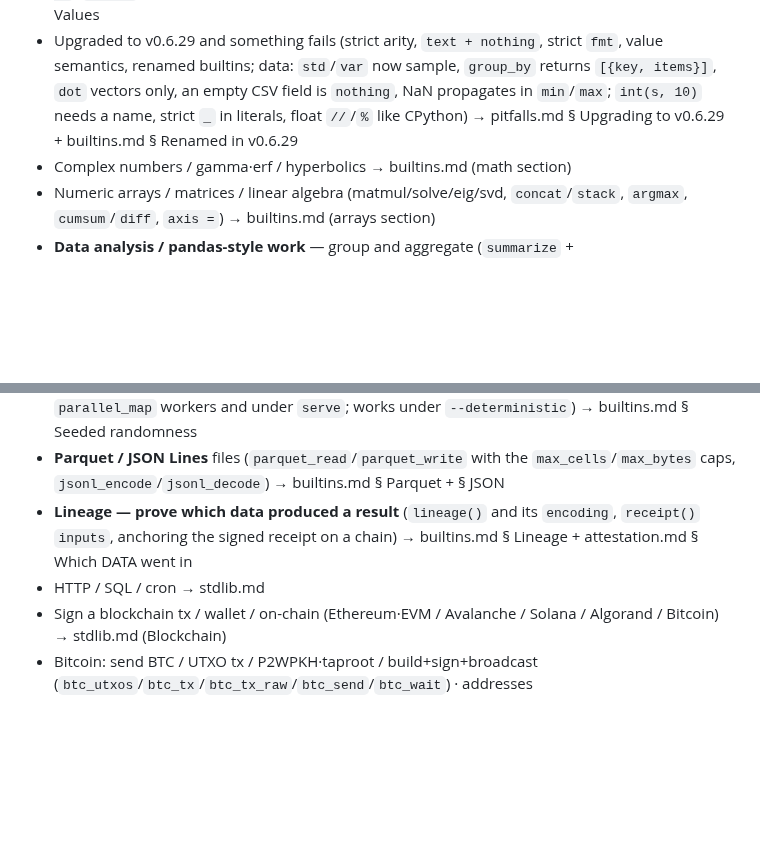
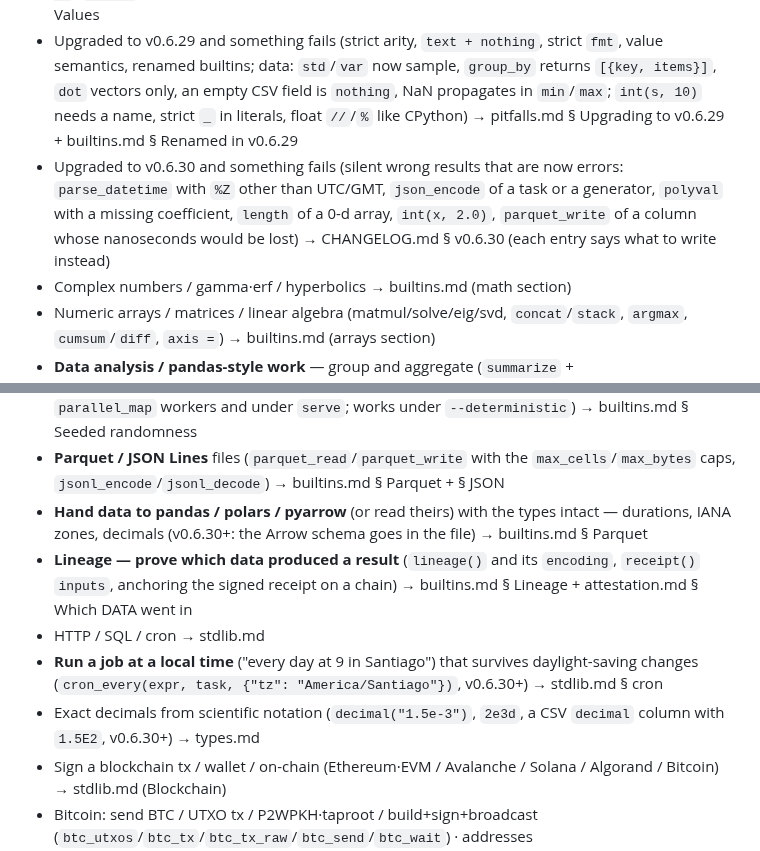
Before and after one commit to kitecosmic/synsema, a Markdown page: .synsema-skill/INDEX.md, 2 parts joined by grey strips. Rendered like a GitHub page; blank space fills up the shorter version.

Commit message:
skill index: v0.6.30 routes (upgrade errors, pandas/polars Parquet, cron in a local zone, decimals with an exponent); CHANGELOG dated

```diff
--- a/.synsema-skill/INDEX.md
+++ b/.synsema-skill/INDEX.md
@@ -139,6 +139,7 @@ usually version skew, not a bug.
 - Exact integers / `int()` (`base =`, `fallback =`) / `hex()` / `0x…`/`0o…` literals, `_` in numbers / `\u…` string escapes (`\x` is not one) / floor division `//` / big numbers from JSON → builtins.md § Core + syntax.md § Numbers
 - Maps and lists: `get`/`items`/`merge`/`remove`/`insert`, `sort`/`sort_by(…, desc = true)`, `in`/`not in`, `xs[-1]`, iterating a map, value semantics (copy-on-write) → builtins.md § Core + types.md § Values
 - Upgraded to v0.6.29 and something fails (strict arity, `text + nothing`, strict `fmt`, value semantics, renamed builtins; data: `std`/`var` now sample, `group_by` returns `[{key, items}]`, `dot` vectors only, an empty CSV field is `nothing`, NaN propagates in `min`/`max`; `int(s, 10)` needs a name, strict `_` in literals, float `//`/`%` like CPython) → pitfalls.md § Upgrading to v0.6.29 + builtins.md § Renamed in v0.6.29
+- Upgraded to v0.6.30 and something fails (silent wrong results that are now errors: `parse_datetime` with `%Z` other than UTC/GMT, `json_encode` of a task or a generator, `polyval` with a missing coefficient, `length` of a 0-d array, `int(x, 2.0)`, `parquet_write` of a column whose nanoseconds would be lost) → CHANGELOG.md § v0.6.30 (each entry says what to write instead)
 - Complex numbers / gamma·erf / hyperbolics → builtins.md (math section)
 - Numeric arrays / matrices / linear algebra (matmul/solve/eig/svd, `concat`/`stack`, `argmax`, `cumsum`/`diff`, `axis =`) → builtins.md (arrays section)
 - **Data analysis / pandas-style work** — group and aggregate (`summarize` + `sum_of`/`mean_of`/`count()`), `join` (inner/left/right/outer/semi/anti), `pivot`, `count_by`, missing data (`count`/`count_missing`/`drop_missing`/`fill_missing`/`fill_nan`), sort and chart the result → dataviz.md § Data analysis (pipeline) + builtins.md § Tables + python-diff.md § Data analysis (pandas → Synsema)
@@ -146,8 +147,11 @@ usually version skew, not a bug.
 - **Dates and times** — `date`/`datetime`/`duration` types, time zones and DST, date arithmetic, group by month (`truncate`), `date_range`, `add_months`, parsing/formatting (`parse_date`, `format_time` — pure) → types.md § Dates + builtins.md § Dates, instants and durations
 - **Seeded / reproducible randomness** (`rng(seed)` = numpy's `default_rng` bit for bit, `random(g)`, `random_int(g, …)`, `random_normal`, `shuffle`/`sample`/`choice`, `rng_spawn`, generators in `parallel_map` workers and under `serve`; works under `--deterministic`) → builtins.md § Seeded randomness
 - **Parquet / JSON Lines** files (`parquet_read`/`parquet_write` with the `max_cells`/`max_bytes` caps, `jsonl_encode`/`jsonl_decode`) → builtins.md § Parquet + § JSON
+- **Hand data to pandas / polars / pyarrow** (or read theirs) with the types intact — durations, IANA zones, decimals (v0.6.30+: the Arrow schema goes in the file) → builtins.md § Parquet
 - **Lineage — prove which data produced a result** (`lineage()` and its `encoding`, `receipt()` `inputs`, anchoring the signed receipt on a chain) → builtins.md § Lineage + attestation.md § Which DATA went in
 - HTTP / SQL / cron → stdlib.md
+- **Run a job at a local time** ("every day at 9 in Santiago") that survives daylight-saving changes (`cron_every(expr, task, {"tz": "America/Santiago"})`, v0.6.30+) → stdlib.md § cron
+- Exact decimals from scientific notation (`decimal("1.5e-3")`, `2e3d`, a CSV `decimal` column with `1.5E2`, v0.6.30+) → types.md
 - Sign a blockchain tx / wallet / on-chain (Ethereum·EVM / Avalanche / Solana / Algorand / Bitcoin) → stdlib.md (Blockchain)
 - Bitcoin: send BTC / UTXO tx / P2WPKH·taproot / build+sign+broadcast (`btc_utxos`/`btc_tx`/`btc_tx_raw`/`btc_send`/`btc_wait`) · addresses (`btc_address`/`btc_address_decode`) · Schnorr taproot (`schnorr_sign`) · PSBT cold custody (`psbt_encode`/`psbt_decode`/`psbt_finalize`) · WIF import (`wif_import`) → stdlib.md (Blockchain § Bitcoin)
 - Read the chain / send + confirm a tx (`evm_nonce`/`evm_balance`/`evm_block_number`/`evm_fee_history`/`evm_call`/`evm_tx`/`evm_send`/`evm_wait` · `solana_latest_blockhash`/`solana_send`/`solana_wait`/`spl_balance` · `algorand_params`/`algorand_send`/`algorand_wait`) → stdlib.md (Blockchain). Names are `<family>_<action>` since v0.6.29; the old `eth_*`/`tx_eip1559`/`solana_confirm`… are deprecated aliases → builtins.md § Renamed in v0.6.29
```
Also changed, not shown: CHANGELOG.md (+1 -1 lines).
